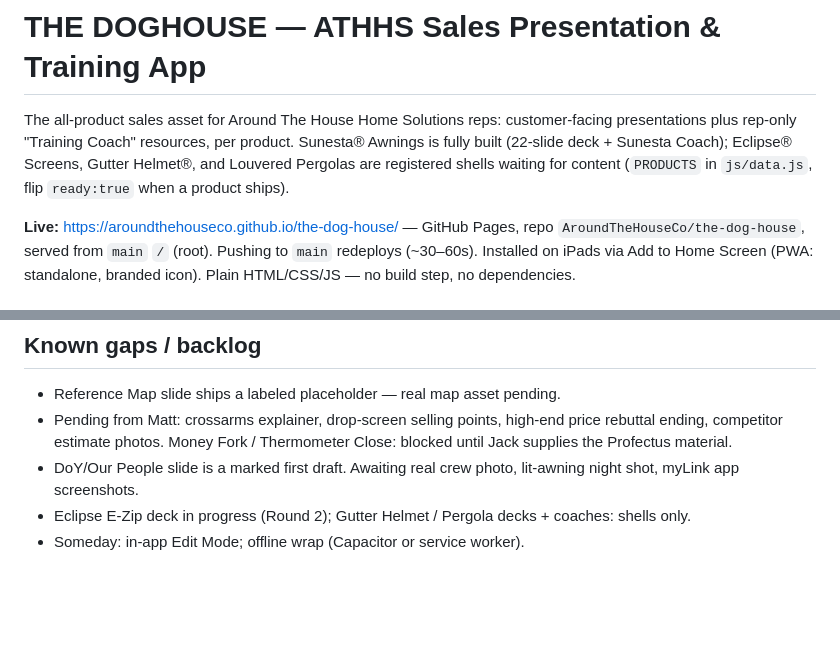
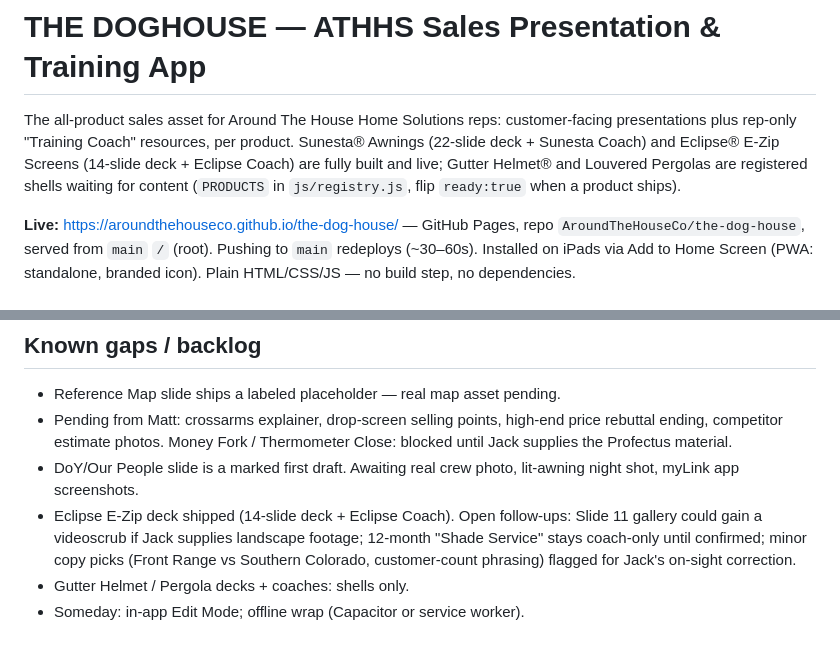
Before and after one commit to AroundTheHouseCo/ath-sunesta-presentation, a Markdown page: README.md, 2 parts joined by grey strips. GitHub-like rendering; blank space fills up the shorter version.

Commit message:
README: Eclipse E-Zip shipped (14-slide deck + coach); fix js/data.js -> js/registry.js ref
Co-Authored-By: Claude Opus 4.8 <noreply@anthropic.com>

```diff
--- a/README.md
+++ b/README.md
@@ -2,9 +2,10 @@
 
 The all-product sales asset for Around The House Home Solutions reps: customer-facing
 presentations plus rep-only "Training Coach" resources, per product. Sunesta® Awnings
-is fully built (22-slide deck + Sunesta Coach); Eclipse® Screens, Gutter Helmet®, and
-Louvered Pergolas are registered shells waiting for content (`PRODUCTS` in `js/data.js`,
-flip `ready:true` when a product ships).
+(22-slide deck + Sunesta Coach) and Eclipse® E-Zip Screens (14-slide deck + Eclipse
+Coach) are fully built and live; Gutter Helmet® and Louvered Pergolas are registered
+shells waiting for content (`PRODUCTS` in `js/registry.js`, flip `ready:true` when a
+product ships).
 
 **Live:** https://aroundthehouseco.github.io/the-dog-house/ — GitHub Pages, repo
 `AroundTheHouseCo/the-dog-house`, served from `main` `/` (root). Pushing to `main`
@@ -117,5 +118,9 @@ badge overlaps them.
   until Jack supplies the Profectus material.
 - DoY/Our People slide is a marked first draft. Awaiting real crew photo, lit-awning
   night shot, myLink app screenshots.
-- Eclipse E-Zip deck in progress (Round 2); Gutter Helmet / Pergola decks + coaches: shells only.
+- Eclipse E-Zip deck shipped (14-slide deck + Eclipse Coach). Open follow-ups: Slide 11
+  gallery could gain a videoscrub if Jack supplies landscape footage; 12-month "Shade
+  Service" stays coach-only until confirmed; minor copy picks (Front Range vs Southern
+  Colorado, customer-count phrasing) flagged for Jack's on-sight correction.
+- Gutter Helmet / Pergola decks + coaches: shells only.
 - Someday: in-app Edit Mode; offline wrap (Capacitor or service worker).
```
